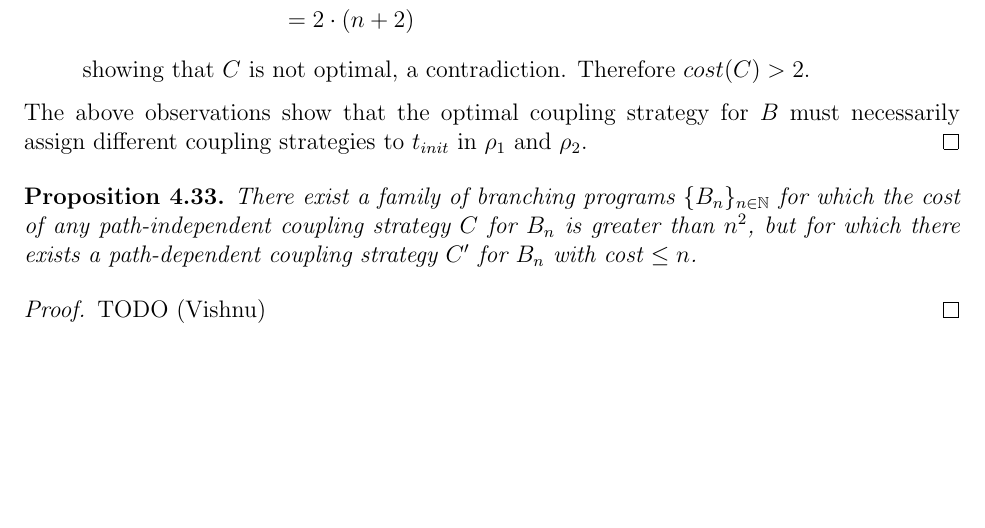
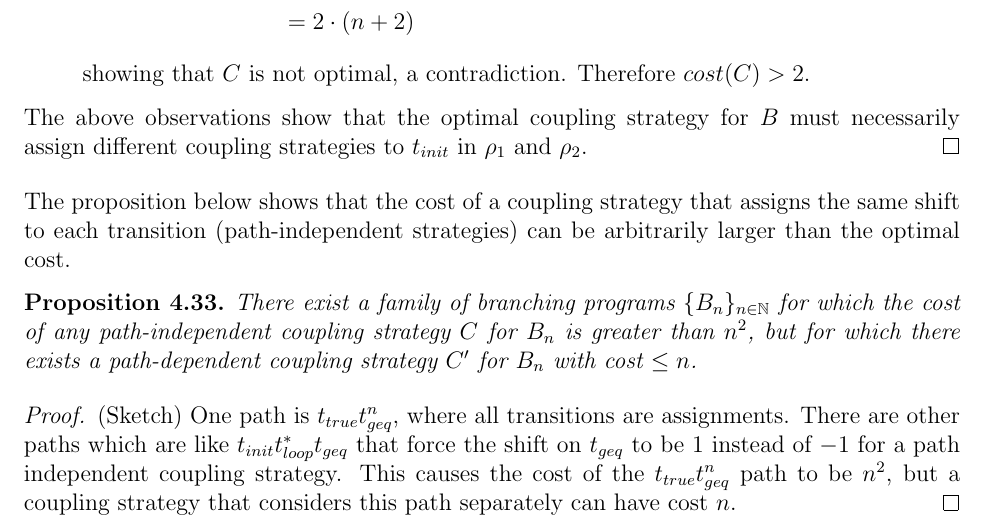
Before and after one commit to skyli42/DiPA-Couplings, a LaTeX document (Writeup/DiPACouplings.tex): part of page 19 of 56, cut so that both start at the same text, the shorter picture padded with empty space. Compiled offline with pdfLaTeX.

Commit message:
wrote a proof sketch for 4.33

```diff
--- a/Writeup/DiPACouplings.tex
+++ b/Writeup/DiPACouplings.tex
@@ -794,12 +794,14 @@ We can do no better than assigning coupling strategies for each path independent
     The above observations show that the optimal coupling strategy for $B$ must necessarily assign different coupling strategies to $t_{init}$ in $\rho_1$ and $\rho_2$.
 \end{proof}
 
+The proposition below shows that the cost of a coupling strategy that assigns the same shift to each transition (path-independent strategies) can be arbitrarily larger than the optimal cost.
+
 \begin{prop}
     There exist a family of branching programs $\{B_n\}_{n\in \NN}$ for which the cost of any path-independent coupling strategy $C$ for $B_n$ is greater than $n^2$, but for which there exists a path-dependent coupling strategy $C'$ for $B_n$ with cost $\leq n$.
 \end{prop}
 
 \begin{proof}
-    TODO (Vishnu)
+    (Sketch) One path is $t_{true} t_{geq}^n$, where all transitions are assignments. There are other paths which are like $t_{init} t_{loop}^* t_{geq}$ that force the shift on $t_{geq}$ to be $1$ instead of $-1$ for a path independent coupling strategy. This causes the cost of the $t_{true} t_{geq}^n$ path to be $n^2$, but a coupling strategy that considers this path separately can have cost $n$.
 \end{proof}
 
 
```
